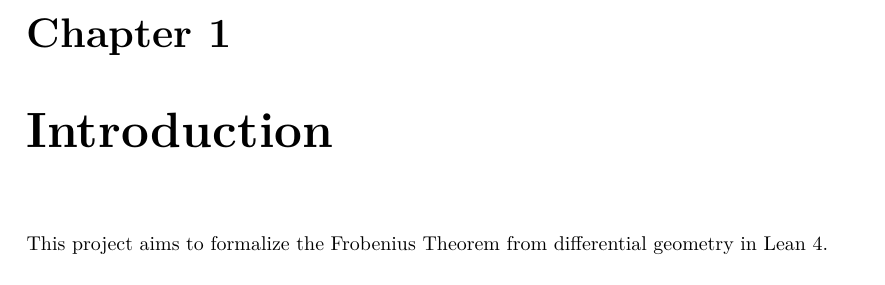
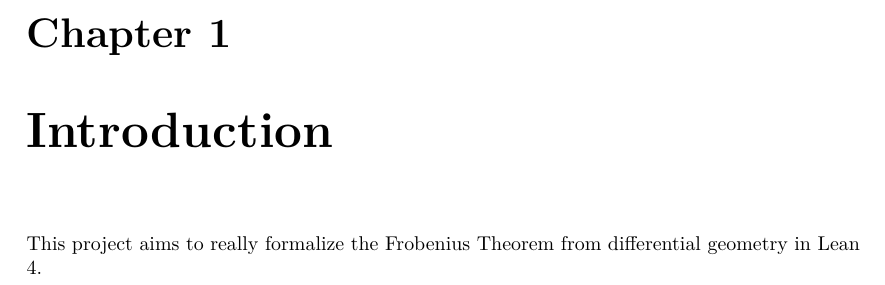
Before and after one commit to igorkhavkine/lean-dg-frobenius, a LaTeX document (blueprint/src/print.tex, which reads blueprint/src/content.tex): part of page 2 of 3, cut so that both start at the same text. Compiled offline with XeLaTeX.

Commit message:
Really test!

```diff
--- a/blueprint/src/content.tex
+++ b/blueprint/src/content.tex
@@ -8,7 +8,7 @@
 
 \chapter{Introduction}
 
-This project aims to formalize the Frobenius Theorem from differential geometry in Lean 4.
+This project aims to really formalize the Frobenius Theorem from differential geometry in Lean 4.
 
 \chapter{Frobenius Theorem}
 
```
